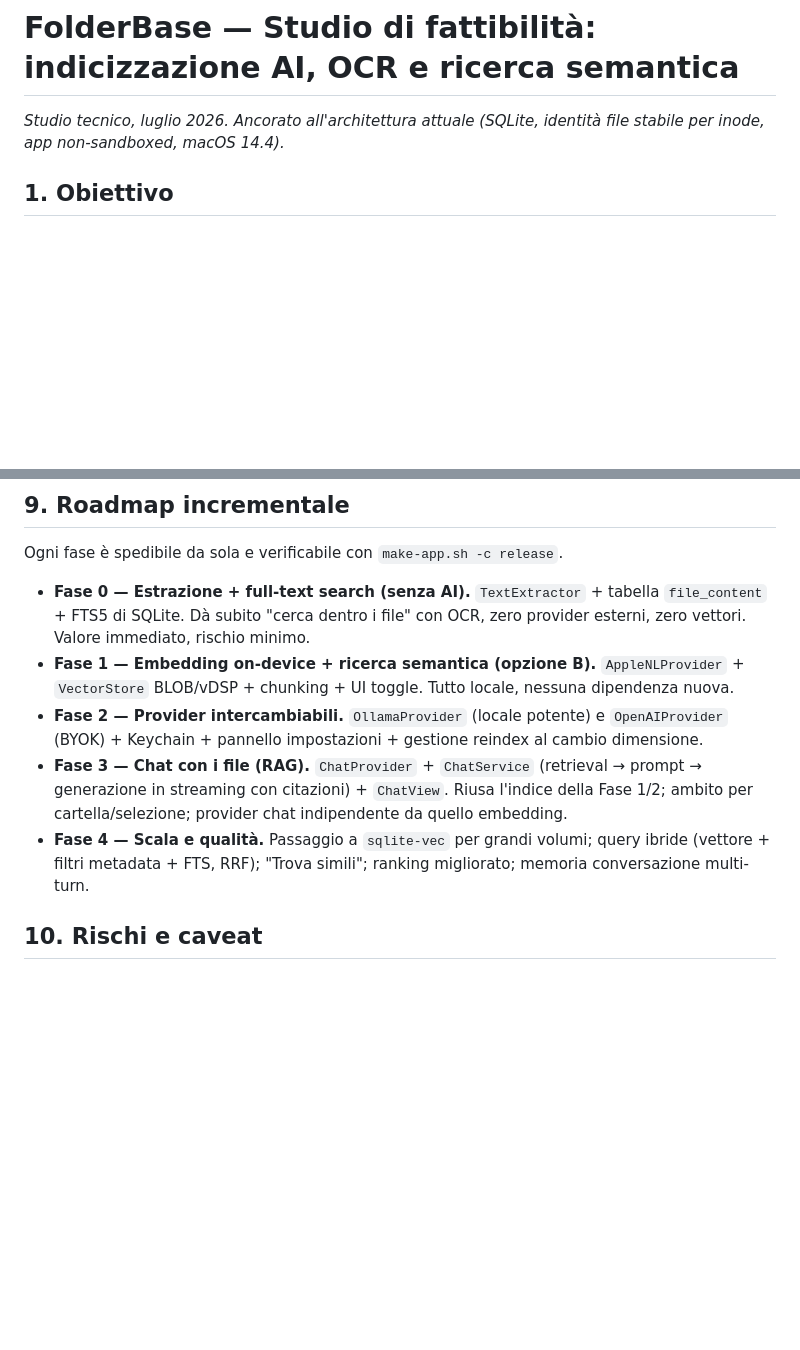
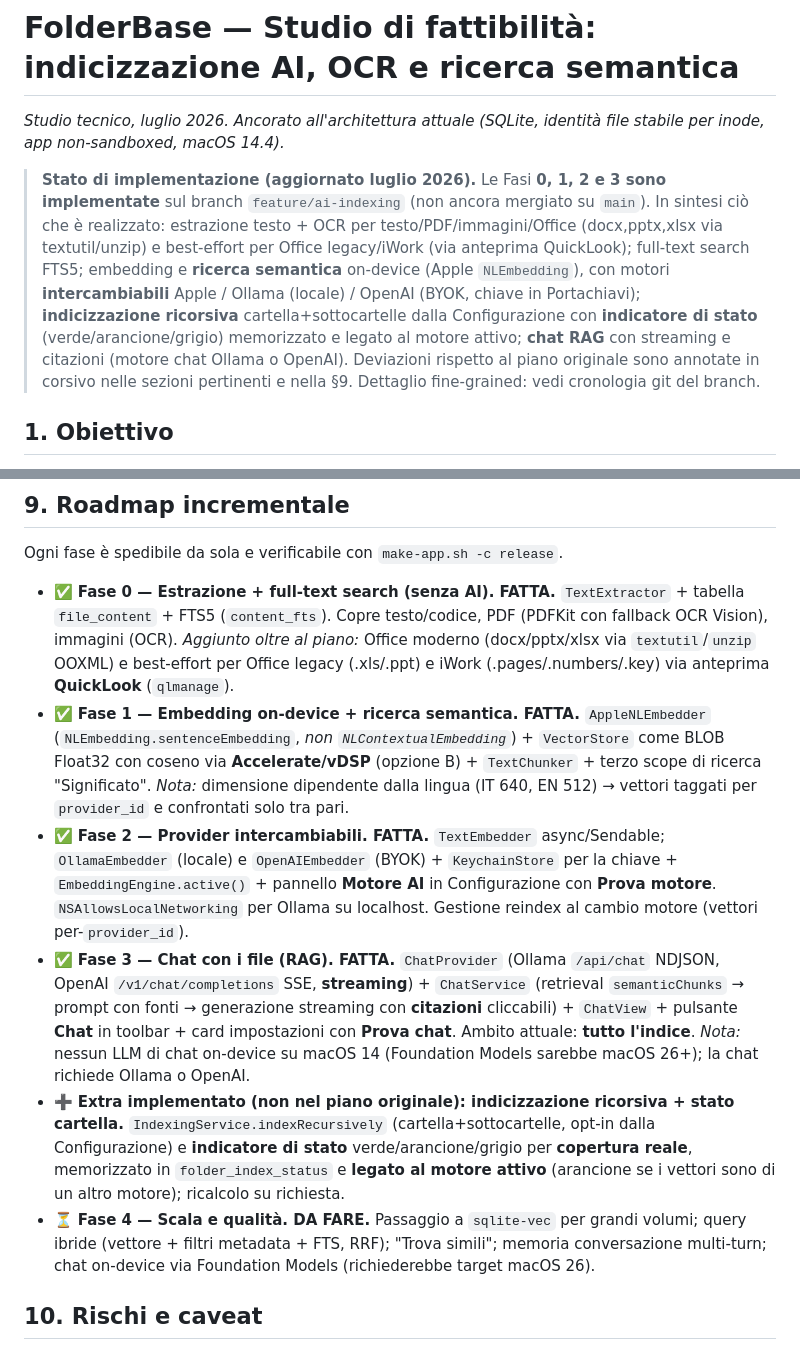
Before and after one commit to PaoloSturbini/FolderBase, a Markdown page: docs/AI-Indexing-Study.md, 2 parts joined by grey strips. Drawn GitHub-style; blank space fills up the shorter version.

Commit message:
docs: studio AI aggiornato con lo stato di implementazione (Fasi 0-3 fatte + extra)

```diff
--- a/docs/AI-Indexing-Study.md
+++ b/docs/AI-Indexing-Study.md
@@ -1,6 +1,8 @@
 # FolderBase — Studio di fattibilità: indicizzazione AI, OCR e ricerca semantica
 
 _Studio tecnico, luglio 2026. Ancorato all'architettura attuale (SQLite, identità file stabile per inode, app non-sandboxed, macOS 14.4)._
+
+> **Stato di implementazione (aggiornato luglio 2026).** Le Fasi **0, 1, 2 e 3 sono implementate** sul branch `feature/ai-indexing` (non ancora mergiato su `main`). In sintesi ciò che è realizzato: estrazione testo + OCR per testo/PDF/immagini/Office (docx,pptx,xlsx via textutil/unzip) e best-effort per Office legacy/iWork (via anteprima QuickLook); full-text search FTS5; embedding e **ricerca semantica** on-device (Apple `NLEmbedding`), con motori **intercambiabili** Apple / Ollama (locale) / OpenAI (BYOK, chiave in Portachiavi); **indicizzazione ricorsiva** cartella+sottocartelle dalla Configurazione con **indicatore di stato** (verde/arancione/grigio) memorizzato e legato al motore attivo; **chat RAG** con streaming e citazioni (motore chat Ollama o OpenAI). Deviazioni rispetto al piano originale sono annotate in corsivo nelle sezioni pertinenti e nella §9. Dettaglio fine-grained: vedi cronologia git del branch.
 
 ## 1. Obiettivo
 
@@ -219,11 +221,12 @@ protocol ChatProvider {
 
 Ogni fase è spedibile da sola e verificabile con `make-app.sh -c release`.
 
-- **Fase 0 — Estrazione + full-text search (senza AI).** `TextExtractor` + tabella `file_content` + FTS5 di SQLite. Dà subito "cerca dentro i file" con OCR, zero provider esterni, zero vettori. Valore immediato, rischio minimo.
-- **Fase 1 — Embedding on-device + ricerca semantica (opzione B).** `AppleNLProvider` + `VectorStore` BLOB/vDSP + chunking + UI toggle. Tutto locale, nessuna dipendenza nuova.
-- **Fase 2 — Provider intercambiabili.** `OllamaProvider` (locale potente) e `OpenAIProvider` (BYOK) + Keychain + pannello impostazioni + gestione reindex al cambio dimensione.
-- **Fase 3 — Chat con i file (RAG).** `ChatProvider` + `ChatService` (retrieval → prompt → generazione in streaming con citazioni) + `ChatView`. Riusa l'indice della Fase 1/2; ambito per cartella/selezione; provider chat indipendente da quello embedding.
-- **Fase 4 — Scala e qualità.** Passaggio a `sqlite-vec` per grandi volumi; query ibride (vettore + filtri metadata + FTS, RRF); "Trova simili"; ranking migliorato; memoria conversazione multi-turn.
+- ✅ **Fase 0 — Estrazione + full-text search (senza AI). FATTA.** `TextExtractor` + tabella `file_content` + FTS5 (`content_fts`). Copre testo/codice, PDF (PDFKit con fallback OCR Vision), immagini (OCR). _Aggiunto oltre al piano:_ Office moderno (docx/pptx/xlsx via `textutil`/`unzip` OOXML) e best-effort per Office legacy (.xls/.ppt) e iWork (.pages/.numbers/.key) via anteprima **QuickLook** (`qlmanage`).
+- ✅ **Fase 1 — Embedding on-device + ricerca semantica. FATTA.** `AppleNLEmbedder` (`NLEmbedding.sentenceEmbedding`, _non `NLContextualEmbedding`_) + `VectorStore` come BLOB Float32 con coseno via **Accelerate/vDSP** (opzione B) + `TextChunker` + terzo scope di ricerca "Significato". _Nota:_ dimensione dipendente dalla lingua (IT 640, EN 512) → vettori taggati per `provider_id` e confrontati solo tra pari.
+- ✅ **Fase 2 — Provider intercambiabili. FATTA.** `TextEmbedder` async/Sendable; `OllamaEmbedder` (locale) e `OpenAIEmbedder` (BYOK) + `KeychainStore` per la chiave + `EmbeddingEngine.active()` + pannello **Motore AI** in Configurazione con **Prova motore**. `NSAllowsLocalNetworking` per Ollama su localhost. Gestione reindex al cambio motore (vettori per-`provider_id`).
+- ✅ **Fase 3 — Chat con i file (RAG). FATTA.** `ChatProvider` (Ollama `/api/chat` NDJSON, OpenAI `/v1/chat/completions` SSE, **streaming**) + `ChatService` (retrieval `semanticChunks` → prompt con fonti → generazione streaming con **citazioni** cliccabili) + `ChatView` + pulsante **Chat** in toolbar + card impostazioni con **Prova chat**. Ambito attuale: **tutto l'indice**. _Nota:_ nessun LLM di chat on-device su macOS 14 (Foundation Models sarebbe macOS 26+); la chat richiede Ollama o OpenAI.
+- ➕ **Extra implementato (non nel piano originale): indicizzazione ricorsiva + stato cartella.** `IndexingService.indexRecursively` (cartella+sottocartelle, opt-in dalla Configurazione) e **indicatore di stato** verde/arancione/grigio per **copertura reale**, memorizzato in `folder_index_status` e **legato al motore attivo** (arancione se i vettori sono di un altro motore); ricalcolo su richiesta.
+- ⏳ **Fase 4 — Scala e qualità. DA FARE.** Passaggio a `sqlite-vec` per grandi volumi; query ibride (vettore + filtri metadata + FTS, RRF); "Trova simili"; memoria conversazione multi-turn; chat on-device via Foundation Models (richiederebbe target macOS 26).
 
 ## 10. Rischi e caveat
 
```
